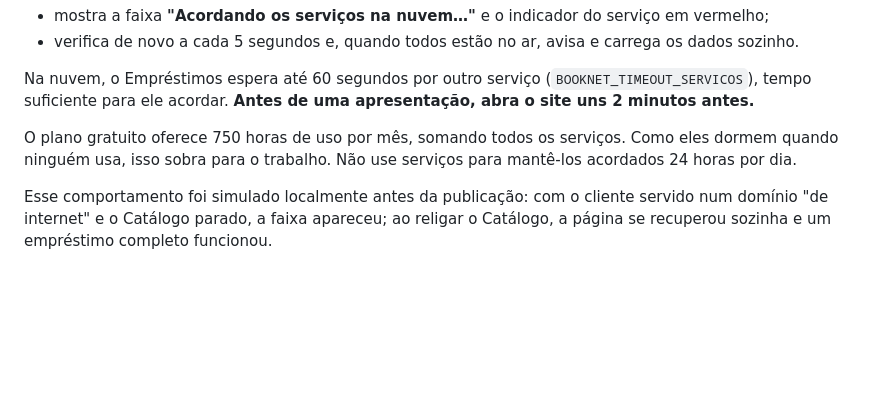
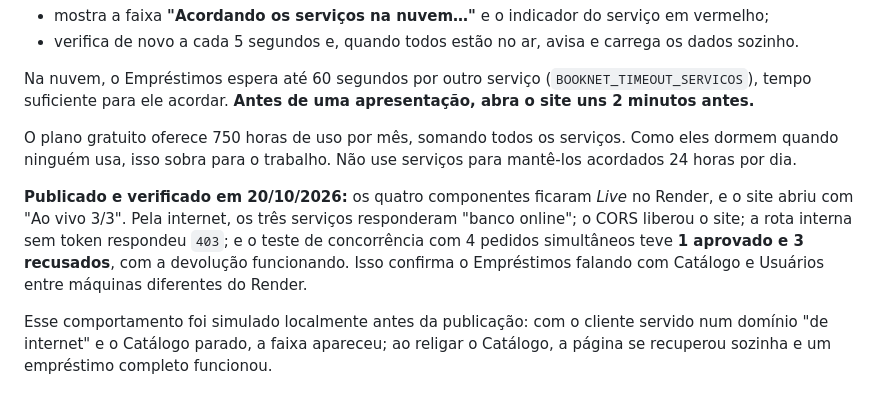
Before and after one commit to luizfelipefelixalves41-dot/projeto-booknet, a Markdown page: README.md, the part around the change. Rendered like a GitHub page; blank space fills up the shorter version.

Commit message:
docs: registra a publicacao verificada no Render
Co-Authored-By: Claude Opus 5.5 <noreply@anthropic.com>

```diff
--- a/README.md
+++ b/README.md
@@ -392,6 +392,8 @@ Na nuvem, o Empréstimos espera até 60 segundos por outro serviço (`BOOKNET_TI
 
 O plano gratuito oferece 750 horas de uso por mês, somando todos os serviços. Como eles dormem quando ninguém usa, isso sobra para o trabalho. Não use serviços para mantê-los acordados 24 horas por dia.
 
+**Publicado e verificado em 20/10/2026:** os quatro componentes ficaram *Live* no Render, e o site abriu com "Ao vivo 3/3". Pela internet, os três serviços responderam "banco online"; o CORS liberou o site; a rota interna sem token respondeu `403`; e o teste de concorrência com 4 pedidos simultâneos teve **1 aprovado e 3 recusados**, com a devolução funcionando. Isso confirma o Empréstimos falando com Catálogo e Usuários entre máquinas diferentes do Render.
+
 Esse comportamento foi simulado localmente antes da publicação: com o cliente servido num domínio "de internet" e o Catálogo parado, a faixa apareceu; ao religar o Catálogo, a página se recuperou sozinha e um empréstimo completo funcionou.
 
 ### Como publicar (uma vez só)
```
